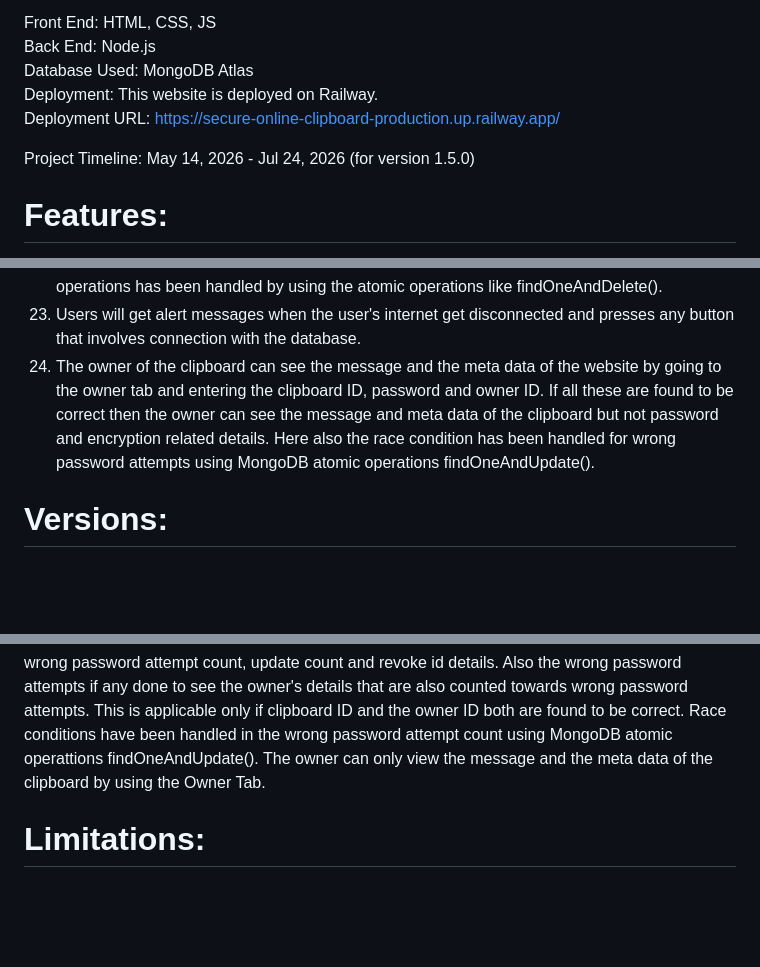
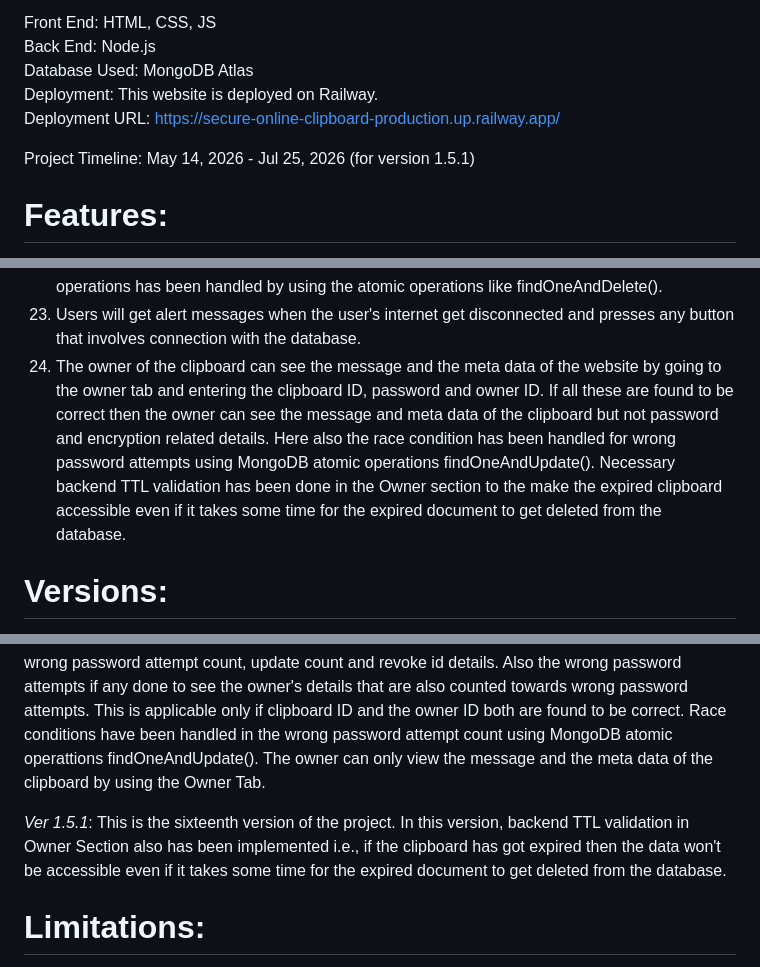
Before and after one commit to tharela-1/Secure-Online-Clipboard, a Markdown page: README.md, 3 parts joined by grey strips. Drawn GitHub-style; blank space fills up the shorter version.

Commit message:
Update README.md -- Ver 1.5.1

```diff
--- a/README.md
+++ b/README.md
@@ -8,7 +8,7 @@ Database Used: MongoDB Atlas
 Deployment: This website is deployed on Railway.
 Deployment URL: https://secure-online-clipboard-production.up.railway.app/
 
-Project Timeline: May 14, 2026 - Jul 24, 2026 (for version 1.5.0)
+Project Timeline: May 14, 2026 - Jul 25, 2026 (for version 1.5.1)
 
 # Features:
 1. Each clipboard has a unique 12 - digit ID
@@ -34,7 +34,7 @@ Project Timeline: May 14, 2026 - Jul 24, 2026 (for version 1.5.0)
 21. Layered Heuristic based Recommendation feature has been added in the sender section to give recommended values for the users for the TTL, maximum Read count, maximum wrong password count and maximum update count. Users can edit the recommended values as well according to their needs.
 22. Instant deletion of the clipboard feature has been given to let the users delete their clipboard immediately by using their clipboard ID, password and revoke ID. Race conditions in Revoke operations has been handled by using the atomic operations like findOneAndDelete().
 23. Users will get alert messages when the user's internet get disconnected and presses any button that involves connection with the database.
-24. The owner of the clipboard can see the message and the meta data of the website by going to the owner tab and entering the clipboard ID, password and owner ID. If all these are found to be correct then the owner can see the message and meta data of the clipboard but not password and encryption related details. Here also the race condition has been handled for wrong password attempts using MongoDB atomic operations findOneAndUpdate().
+24. The owner of the clipboard can see the message and the meta data of the website by going to the owner tab and entering the clipboard ID, password and owner ID. If all these are found to be correct then the owner can see the message and meta data of the clipboard but not password and encryption related details. Here also the race condition has been handled for wrong password attempts using MongoDB atomic operations findOneAndUpdate(). Necessary backend TTL validation has been done in the Owner section to the make the expired clipboard accessible even if it takes some time for the expired document to get deleted from the database.
 
 # Versions:
 *Ver 1.0.0*: It is the basic version of the project. Only some of the features listed above are implemented. But user has to calculate the TTL in seconds and enter it. Users can enter upto 1000 characters per clipboard.
@@ -67,6 +67,8 @@ Project Timeline: May 14, 2026 - Jul 24, 2026 (for version 1.5.0)
 
 *Ver 1.5.0*: This is the fifteenth version of this project. In this version, a new feature of owner managing message and meta data has been added. i.e., whenever a clipboard is created here after the user gets 3 IDs. One is the clipboard ID, the second is the revoke ID and the third is the owner ID. The owner can see all the details of the clipboard except the password and the encryption data stored like authTag, iv etc., but he can see all the details related to the message, TTL, read count, wrong password attempt count, update count and revoke id details. Also the wrong password attempts if any done to see the owner's details that are also counted towards wrong password attempts. This is applicable only if clipboard ID and the owner ID both are found to be correct. Race conditions have been handled in the wrong password attempt count using MongoDB atomic operattions findOneAndUpdate(). The owner can only view the message and the meta data of the clipboard by using the Owner Tab.
 
+*Ver 1.5.1*: This is the sixteenth version of the project. In this version, backend TTL validation in Owner Section also has been implemented i.e., if the clipboard has got expired then the data won't be accessible even if it takes some time for the expired document to get deleted from the database.
+
 # Limitations:
 1. Race conditions have not been handled for wrong password count during the update operations.
 2. Rate limiting and Caching have not been implemented.
```
